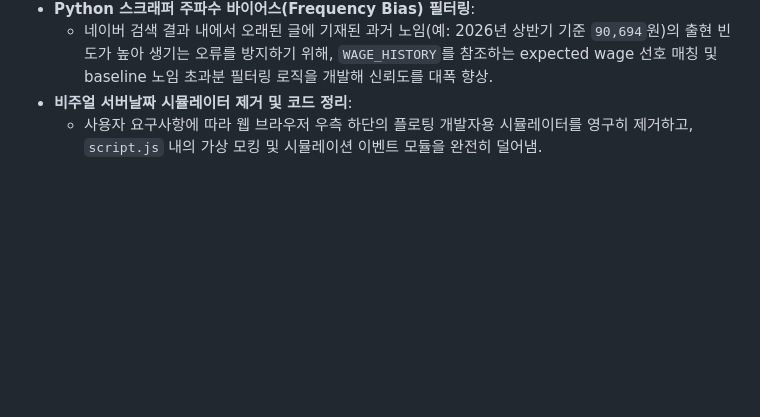
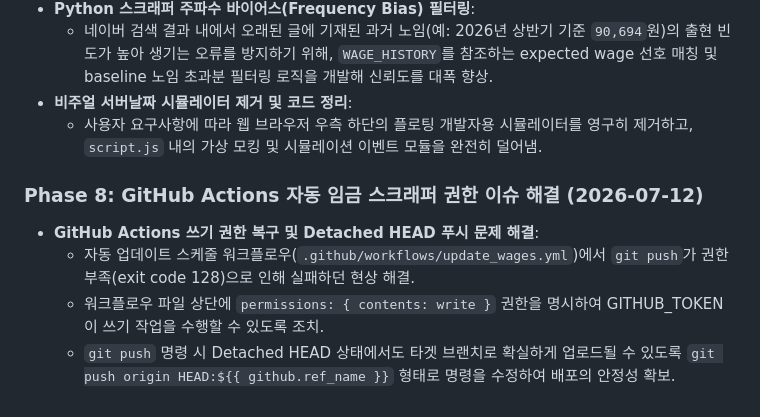
Before and after one commit to ssungbi/laika, a Markdown page: development_log.md, the part around the change. Rendered like a GitHub page; blank space fills up the shorter version.

Commit message:
docs: document Phase 8 workflow fix in development log and task list

```diff
--- a/development_log.md
+++ b/development_log.md
@@ -87,3 +87,9 @@
     *   네이버 검색 결과 내에서 오래된 글에 기재된 과거 노임(예: 2026년 상반기 기준 `90,694`원)의 출현 빈도가 높아 생기는 오류를 방지하기 위해, `WAGE_HISTORY`를 참조하는 expected wage 선호 매칭 및 baseline 노임 초과분 필터링 로직을 개발해 신뢰도를 대폭 향상.
 *   **비주얼 서버날짜 시뮬레이터 제거 및 코드 정리**:
     *   사용자 요구사항에 따라 웹 브라우저 우측 하단의 플로팅 개발자용 시뮬레이터를 영구히 제거하고, `script.js` 내의 가상 모킹 및 시뮬레이션 이벤트 모듈을 완전히 덜어냄.
+
+### Phase 8: GitHub Actions 자동 임금 스크래퍼 권한 이슈 해결 (2026-07-12)
+*   **GitHub Actions 쓰기 권한 복구 및 Detached HEAD 푸시 문제 해결**:
+    *   자동 업데이트 스케줄 워크플로우(`.github/workflows/update_wages.yml`)에서 `git push`가 권한 부족(exit code 128)으로 인해 실패하던 현상 해결.
+    *   워크플로우 파일 상단에 `permissions: { contents: write }` 권한을 명시하여 GITHUB_TOKEN이 쓰기 작업을 수행할 수 있도록 조치.
+    *   `git push` 명령 시 Detached HEAD 상태에서도 타겟 브랜치로 확실하게 업로드될 수 있도록 `git push origin HEAD:${{ github.ref_name }}` 형태로 명령을 수정하여 배포의 안정성 확보.
```
Also changed, not shown: task.md (+6 -0 lines).
